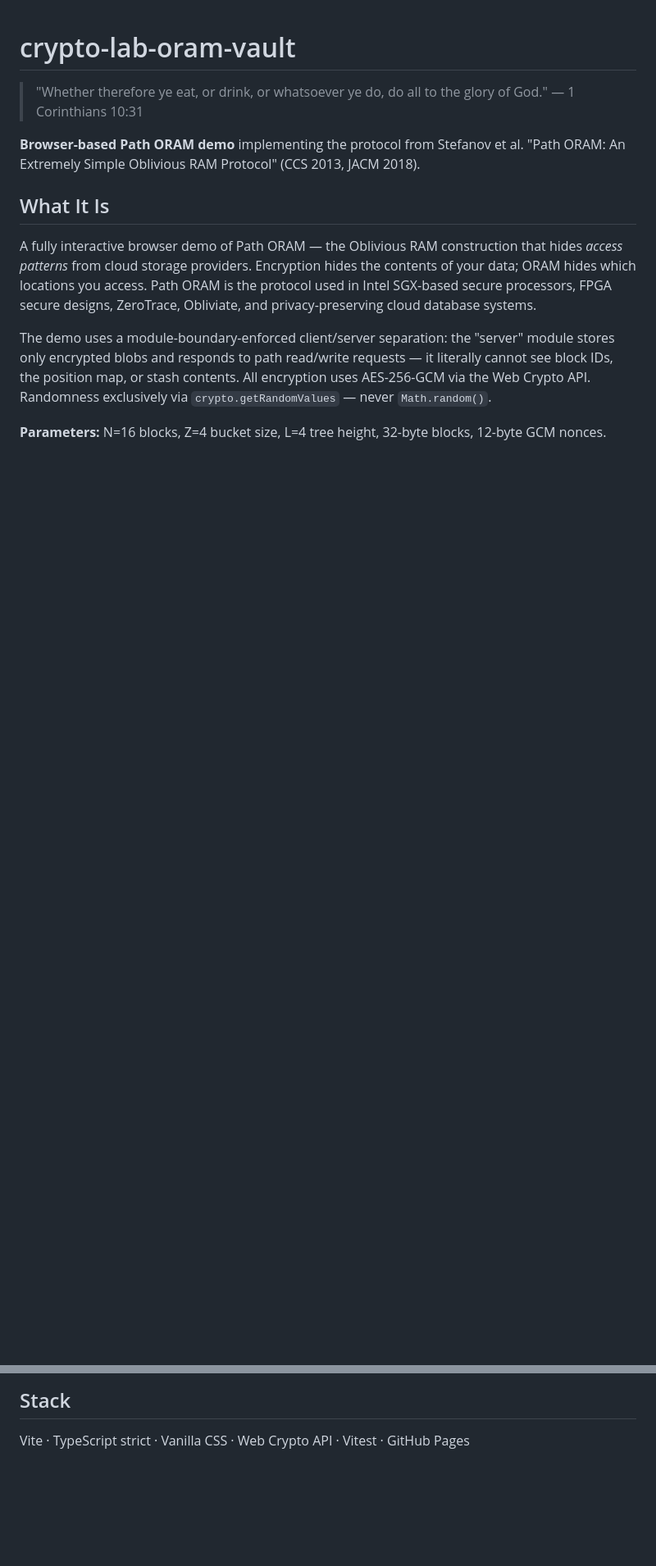
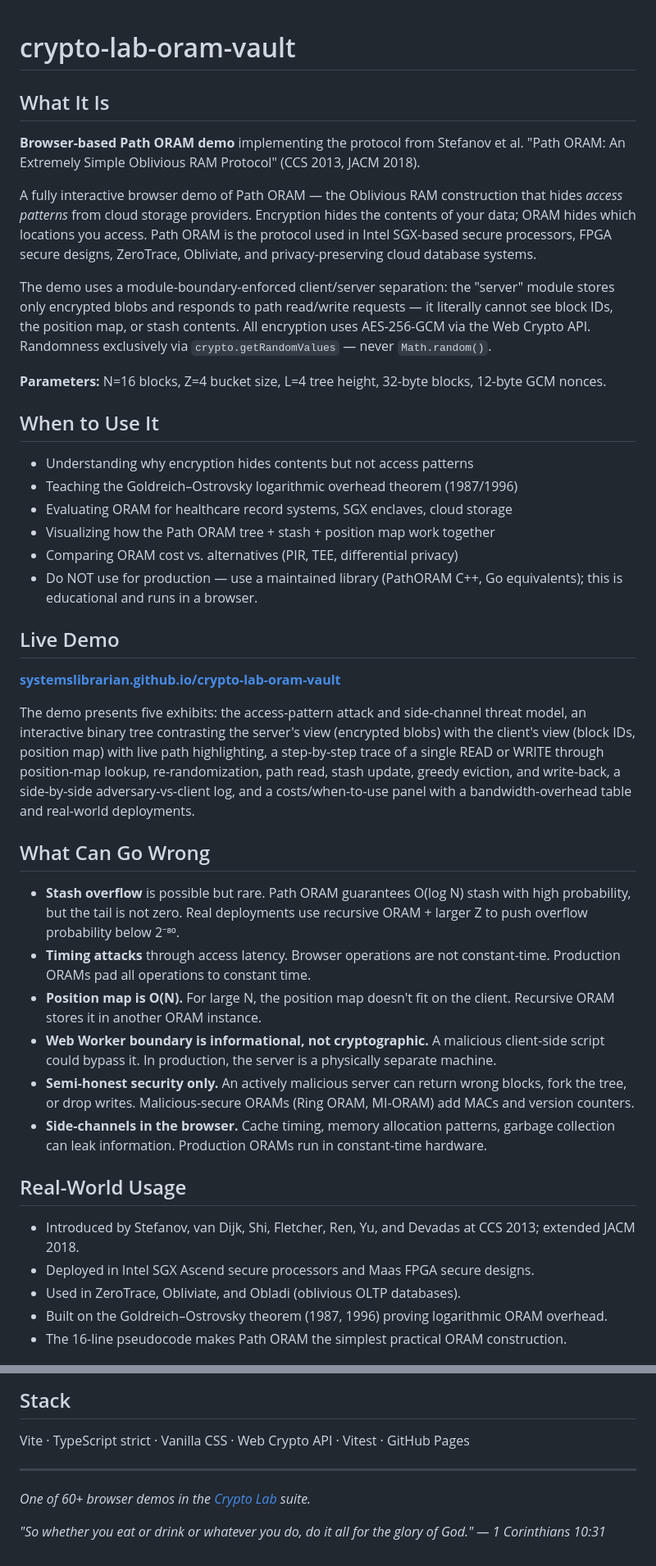
Before and after one commit to systemslibrarian/crypto-lab-oram-vault, a Markdown page: README.md, 2 parts joined by grey strips. Shown at 82% size. Rendered like a GitHub page; blank space fills up the shorter version.

```diff
--- a/README.md
+++ b/README.md
@@ -1,15 +1,44 @@
 # crypto-lab-oram-vault
 
-> "Whether therefore ye eat, or drink, or whatsoever ye do, do all to the glory of God."
-> — 1 Corinthians 10:31
+## What It Is
 
-**Browser-based Path ORAM demo** implementing the protocol from Stefanov et al.
-"Path ORAM: An Extremely Simple Oblivious RAM Protocol" (CCS 2013, JACM 2018).
-
-## What It Is
+**Browser-based Path ORAM demo** implementing the protocol from Stefanov et al. "Path ORAM: An Extremely Simple Oblivious RAM Protocol" (CCS 2013, JACM 2018).
 
 A fully interactive browser demo of Path ORAM — the Oblivious RAM construction that hides *access patterns* from cloud storage providers. Encryption hides the contents of your data; ORAM hides which locations you access. Path ORAM is the protocol used in Intel SGX-based secure processors, FPGA secure designs, ZeroTrace, Obliviate, and privacy-preserving cloud database systems.
 
 The demo uses a module-boundary-enforced client/server separation: the "server" module stores only encrypted blobs and responds to path read/write requests — it literally cannot see block IDs, the position map, or stash contents. All encryption uses AES-256-GCM via the Web Crypto API. Randomness exclusively via `crypto.getRandomValues` — never `Math.random()`.
 
 **Parameters:** N=16 blocks, Z=4 bucket size, L=4 tree height, 32-byte blocks, 12-byte GCM nonces.
+
+## When to Use It
+
+- Understanding why encryption hides contents but not access patterns
+- Teaching the Goldreich–Ostrovsky logarithmic overhead theorem (1987/1996)
+- Evaluating ORAM for healthcare record systems, SGX enclaves, cloud storage
+- Visualizing how the Path ORAM tree + stash + position map work together
+- Comparing ORAM cost vs. alternatives (PIR, TEE, differential privacy)
+- Do NOT use for production — use a maintained library (PathORAM C++, Go equivalents); this is educational and runs in a browser.
+
+## Live Demo
+
+**[systemslibrarian.github.io/crypto-lab-oram-vault](https://systemslibrarian.github.io/crypto-lab-oram-vault/)**
+
+The demo presents five exhibits: the access-pattern attack and side-channel threat model, an interactive binary tree contrasting the server's view (encrypted blobs) with the client's view (block IDs, position map) with live path highlighting, a step-by-step trace of a single READ or WRITE through position-map lookup, re-randomization, path read, stash update, greedy eviction, and write-back, a side-by-side adversary-vs-client log, and a costs/when-to-use panel with a bandwidth-overhead table and real-world deployments.
+
+## What Can Go Wrong
+
+- **Stash overflow** is possible but rare. Path ORAM guarantees O(log N) stash with high probability, but the tail is not zero. Real deployments use recursive ORAM + larger Z to push overflow probability below 2⁻⁸⁰.
+- **Timing attacks** through access latency. Browser operations are not constant-time. Production ORAMs pad all operations to constant time.
+- **Position map is O(N).** For large N, the position map doesn't fit on the client. Recursive ORAM stores it in another ORAM instance.
+- **Web Worker boundary is informational, not cryptographic.** A malicious client-side script could bypass it. In production, the server is a physically separate machine.
+- **Semi-honest security only.** An actively malicious server can return wrong blocks, fork the tree, or drop writes. Malicious-secure ORAMs (Ring ORAM, MI-ORAM) add MACs and version counters.
+- **Side-channels in the browser.** Cache timing, memory allocation patterns, garbage collection can leak information. Production ORAMs run in constant-time hardware.
+
+## Real-World Usage
+
+- Introduced by Stefanov, van Dijk, Shi, Fletcher, Ren, Yu, and Devadas at CCS 2013; extended JACM 2018.
+- Deployed in Intel SGX Ascend secure processors and Maas FPGA secure designs.
+- Used in ZeroTrace, Obliviate, and Obladi (oblivious OLTP databases).
+- Built on the Goldreich–Ostrovsky theorem (1987, 1996) proving logarithmic ORAM overhead.
+- The 16-line pseudocode makes Path ORAM the simplest practical ORAM construction.
+
@@ -102,3 +120,9 @@ building and publishing to Pages.
 ## Stack
 
 Vite · TypeScript strict · Vanilla CSS · Web Crypto API · Vitest · GitHub Pages
+
+---
+
+*One of 60+ browser demos in the [Crypto Lab](https://crypto-lab.systemslibrarian.dev/) suite.*
+
+*"So whether you eat or drink or whatever you do, do it all for the glory of God." — 1 Corinthians 10:31*
```
Also changed, not shown: other parts of README.md (+15 -26 lines).
